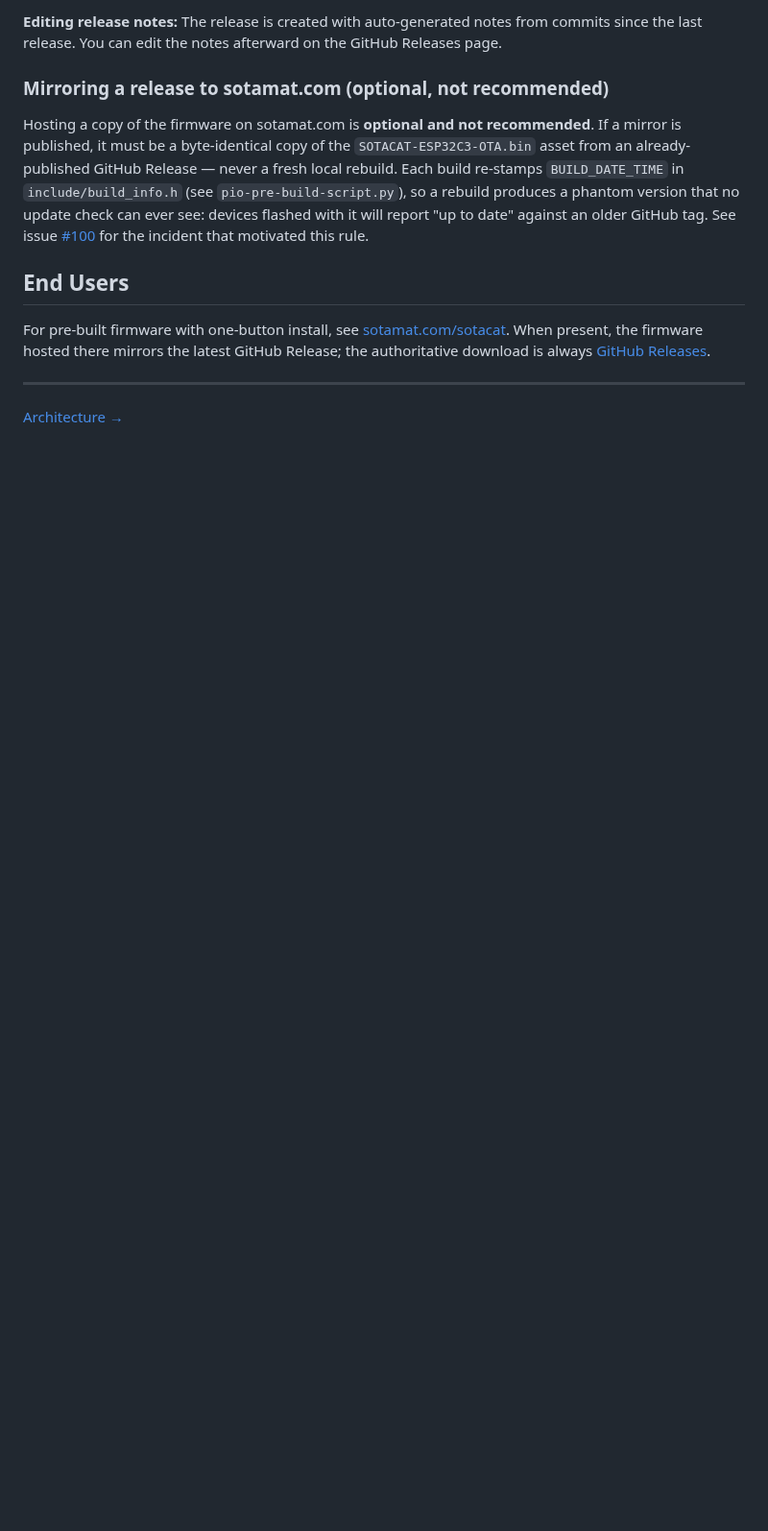
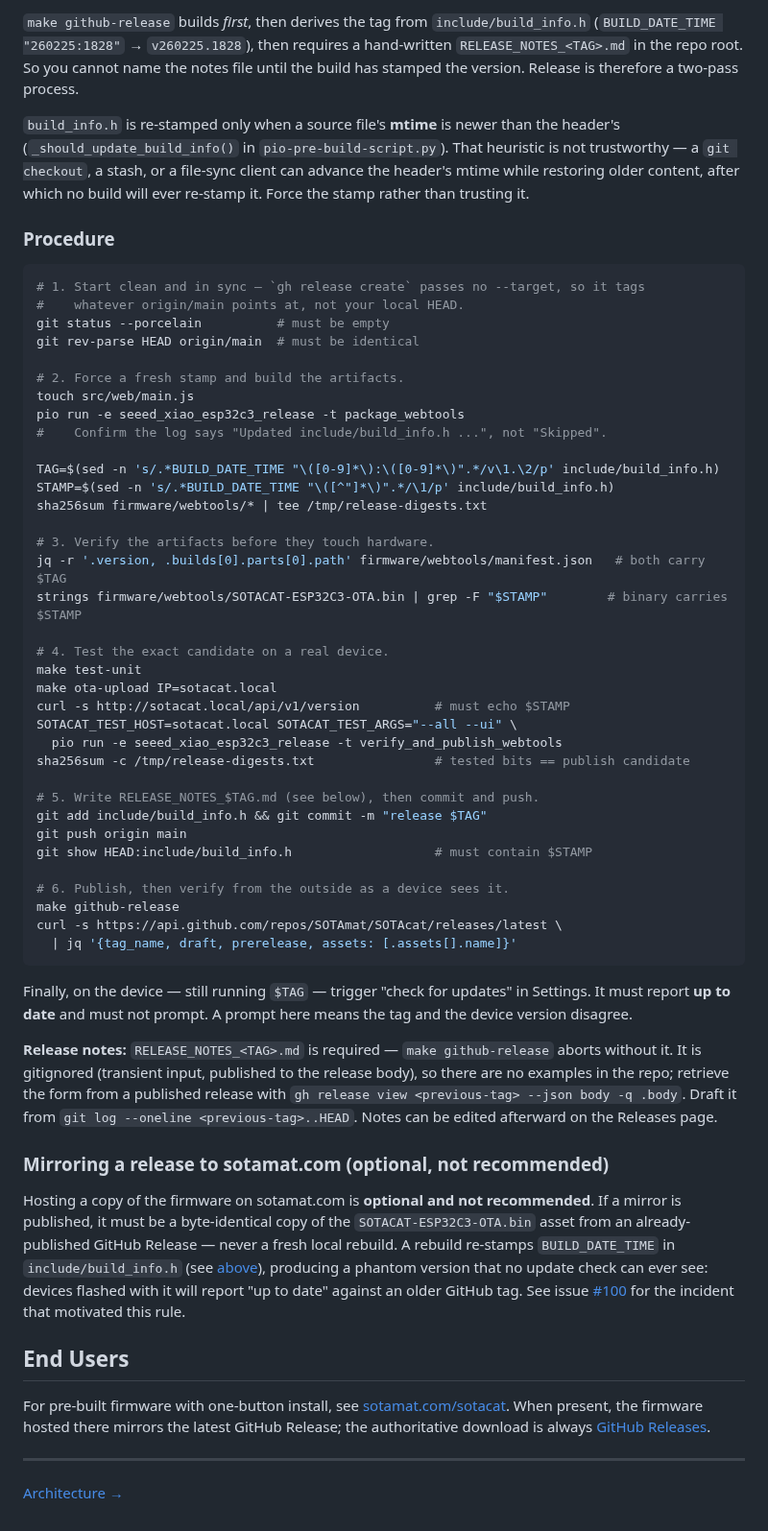
Before and after one commit to SOTAmat/SOTAcat, a Markdown page: docs/dev/BUILD.md, the part around one of its changes. Shown at 96% size. Rendered like a GitHub page; blank space fills up the shorter version.

Commit message:
docs: correct release process in BUILD.md

````diff
--- a/docs/dev/BUILD.md
+++ b/docs/dev/BUILD.md
@@ -139,9 +147,68 @@ This single command:
 
-**Editing release notes:** The release is created with auto-generated notes from commits since the last release. You can edit the notes afterward on the GitHub Releases page.
+`make github-release` builds *first*, then derives the tag from `include/build_info.h`
+(`BUILD_DATE_TIME "260225:1828"` → `v260225.1828`), then requires a hand-written
+`RELEASE_NOTES_<TAG>.md` in the repo root. So you cannot name the notes file until the
+build has stamped the version. Release is therefore a two-pass process.
+
+`build_info.h` is re-stamped only when a source file's **mtime** is newer than the
+header's (`_should_update_build_info()` in `pio-pre-build-script.py`). That heuristic is
+not trustworthy — a `git checkout`, a stash, or a file-sync client can advance the header's
+mtime while restoring older content, after which no build will ever re-stamp it. Force the
+stamp rather than trusting it.
+
+### Procedure
+
+```bash
+# 1. Start clean and in sync — `gh release create` passes no --target, so it tags
+#    whatever origin/main points at, not your local HEAD.
+git status --porcelain          # must be empty
+git rev-parse HEAD origin/main  # must be identical
+
+# 2. Force a fresh stamp and build the artifacts.
+touch src/web/main.js
+pio run -e seeed_xiao_esp32c3_release -t package_webtools
+#    Confirm the log says "Updated include/build_info.h ...", not "Skipped".
+
+TAG=$(sed -n 's/.*BUILD_DATE_TIME "\([0-9]*\):\([0-9]*\)".*/v\1.\2/p' include/build_info.h)
+STAMP=$(sed -n 's/.*BUILD_DATE_TIME "\([^"]*\)".*/\1/p' include/build_info.h)
+sha256sum firmware/webtools/* | tee /tmp/release-digests.txt
+
+# 3. Verify the artifacts before they touch hardware.
+jq -r '.version, .builds[0].parts[0].path' firmware/webtools/manifest.json   # both carry $TAG
+strings firmware/webtools/SOTACAT-ESP32C3-OTA.bin | grep -F "$STAMP"        # binary carries $STAMP
+
+# 4. Test the exact candidate on a real device.
+make test-unit
+make ota-upload IP=sotacat.local
+curl -s http://sotacat.local/api/v1/version          # must echo $STAMP
+SOTACAT_TEST_HOST=sotacat.local SOTACAT_TEST_ARGS="--all --ui" \
+  pio run -e seeed_xiao_esp32c3_release -t verify_and_publish_webtools
+sha256sum -c /tmp/release-digests.txt                # tested bits == publish candidate
+
+# 5. Write RELEASE_NOTES_$TAG.md (see below), then commit and push.
+git add include/build_info.h && git commit -m "release $TAG"
+git push origin main
+git show HEAD:include/build_info.h                   # must contain $STAMP
+
+# 6. Publish, then verify from the outside as a device sees it.
+make github-release
+curl -s https://api.github.com/repos/SOTAmat/SOTAcat/releases/latest \
+  | jq '{tag_name, draft, prerelease, assets: [.assets[].name]}'
+```
+
+Finally, on the device — still running `$TAG` — trigger "check for updates" in Settings. It
+must report **up to date** and must not prompt. A prompt here means the tag and the device
+version disagree.
+
+**Release notes:** `RELEASE_NOTES_<TAG>.md` is required — `make github-release` aborts
+without it. It is gitignored (transient input, published to the release body), so there are
+no examples in the repo; retrieve the form from a published release with
+`gh release view <previous-tag> --json body -q .body`. Draft it from
+`git log --oneline <previous-tag>..HEAD`. Notes can be edited afterward on the Releases page.
 
 ### Mirroring a release to sotamat.com (optional, not recommended)
 
-Hosting a copy of the firmware on sotamat.com is **optional and not recommended**. If a mirror is published, it must be a byte-identical copy of the `SOTACAT-ESP32C3-OTA.bin` asset from an already-published GitHub Release — never a fresh local rebuild. Each build re-stamps `BUILD_DATE_TIME` in `include/build_info.h` (see `pio-pre-build-script.py`), so a rebuild produces a phantom version that no update check can ever see: devices flashed with it will report "up to date" against an older GitHub tag. See issue [#100](https://github.com/SOTAmat/SOTAcat/issues/100) for the incident that motivated this rule.
+Hosting a copy of the firmware on sotamat.com is **optional and not recommended**. If a mirror is published, it must be a byte-identical copy of the `SOTACAT-ESP32C3-OTA.bin` asset from an already-published GitHub Release — never a fresh local rebuild. A rebuild re-stamps `BUILD_DATE_TIME` in `include/build_info.h` (see [above](#the-tag-is-discovered-not-chosen)), producing a phantom version that no update check can ever see: devices flashed with it will report "up to date" against an older GitHub tag. See issue [#100](https://github.com/SOTAmat/SOTAcat/issues/100) for the incident that motivated this rule.
 
 ## End Users
 
````
Also changed, not shown: other parts of docs/dev/BUILD.md (+16 -8 lines).
